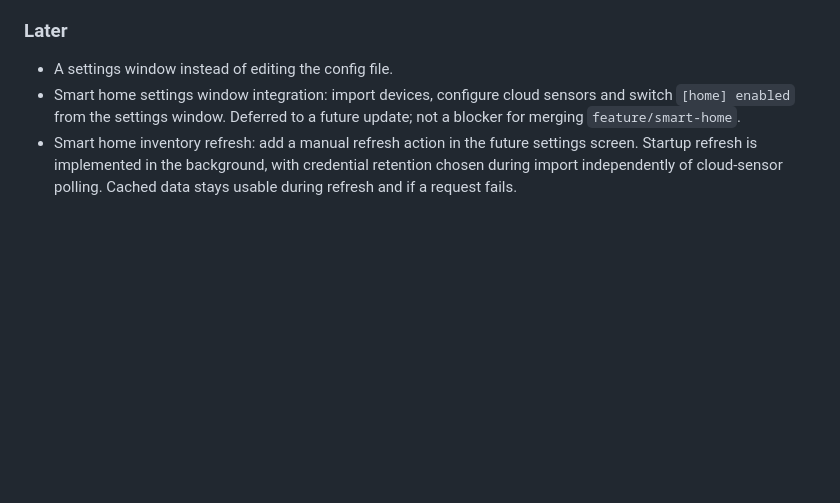
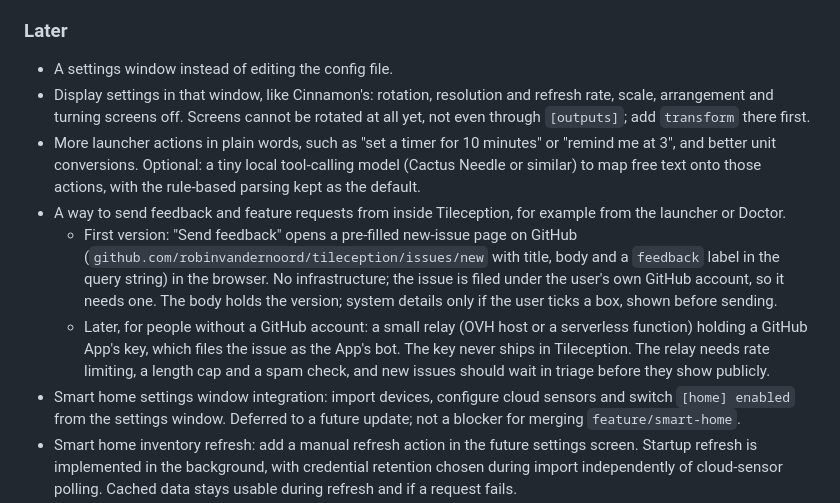
Before and after one commit to robinvandernoord/tileception, a Markdown page: PLAN.md, the part around the change. Drawn GitHub-style; blank space fills up the shorter version.

```diff
--- a/PLAN.md
+++ b/PLAN.md
@@ -66,6 +66,27 @@ language as the bindings.
 ### Later
 
 - A settings window instead of editing the config file.
+- Display settings in that window, like Cinnamon's: rotation, resolution and
+  refresh rate, scale, arrangement and turning screens off. Screens cannot be
+  rotated at all yet, not even through `[outputs]`; add `transform` there
+  first.
+- More launcher actions in plain words, such as "set a timer for 10 minutes"
+  or "remind me at 3", and better unit conversions. Optional: a tiny local
+  tool-calling model (Cactus Needle or similar) to map free text onto those
+  actions, with the rule-based parsing kept as the default.
+- A way to send feedback and feature requests from inside Tileception, for
+  example from the launcher or Doctor.
+  - First version: "Send feedback" opens a pre-filled new-issue page on
+    GitHub (`github.com/robinvandernoord/tileception/issues/new` with title,
+    body and a `feedback` label in the query string) in the browser. No
+    infrastructure; the issue is filed under the user's own GitHub account,
+    so it needs one. The body holds the version; system details only if the
+    user ticks a box, shown before sending.
+  - Later, for people without a GitHub account: a small relay (OVH host or a
+    serverless function) holding a GitHub App's key, which files the issue
+    as the App's bot. The key never ships in Tileception. The relay needs
+    rate limiting, a length cap and a spam check, and new issues should wait
+    in triage before they show publicly.
 - Smart home settings window integration: import devices, configure cloud
   sensors and switch `[home] enabled` from the settings window. Deferred to a
   future update; not a blocker for merging `feature/smart-home`.
```
Also changed, not shown: AGENTS.md (+20 -0 lines).
